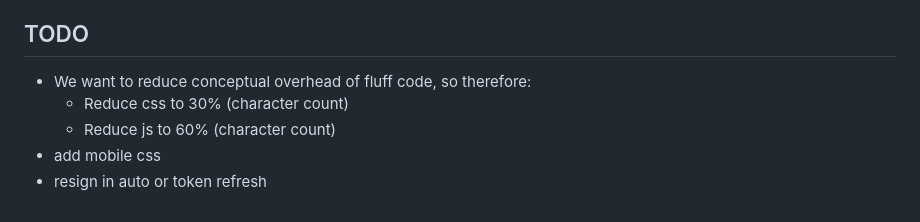
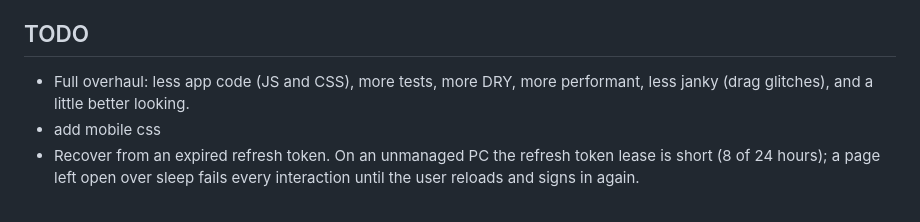
Before and after one commit to y2kbugger/TeamsTimecardHelper, a Markdown page: AGENT.md, the part around the change. GitHub-like rendering.

Commit message:
Update TODO: overhaul and expired refresh token

```diff
--- a/AGENT.md
+++ b/AGENT.md
@@ -57,8 +57,6 @@
 - Cache `/me/joinedTeams` in `sessionStorage` for the app boot path so browser refreshes in the same tab do not block on the slow team lookup before the selected-week timecard query.
 
 ## TODO
-- We want to reduce conceptual overhead of fluff code, so therefore:
-    - Reduce css to 30% (character count)
-    - Reduce js to 60% (character count)
+- Full overhaul: less app code (JS and CSS), more tests, more DRY, more performant, less janky (drag glitches), and a little better looking.
 - add mobile css
-- resign in auto or token refresh
+- Recover from an expired refresh token. On an unmanaged PC the refresh token lease is short (8 of 24 hours); a page left open over sleep fails every interaction until the user reloads and signs in again.
```
